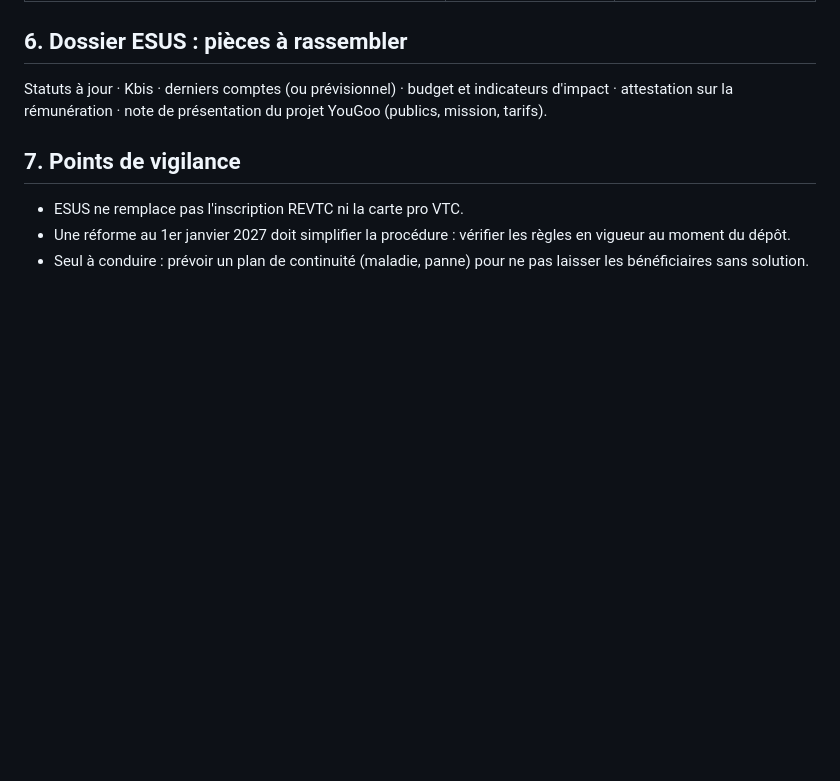
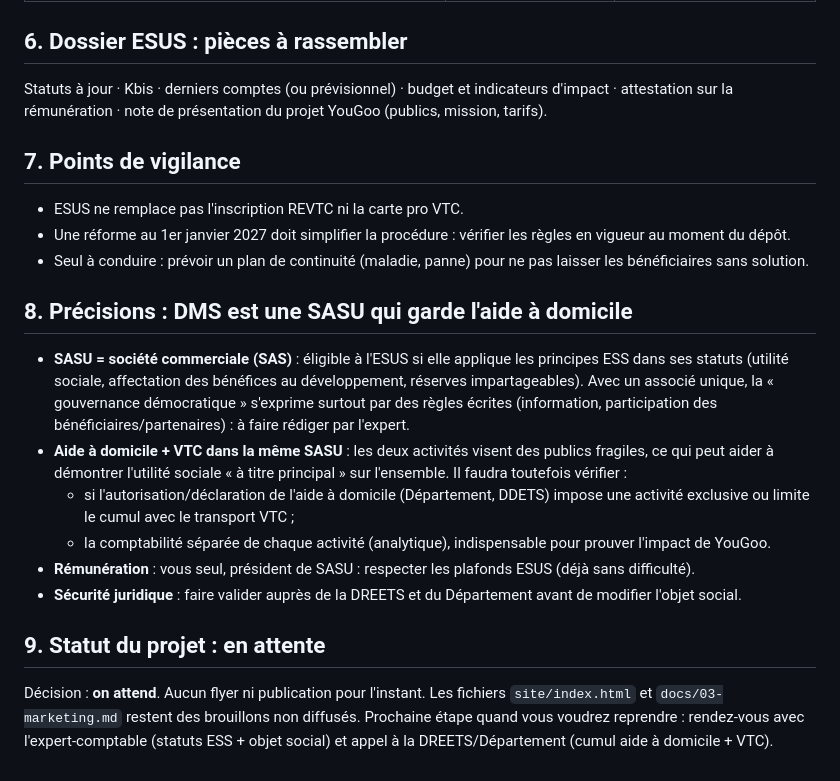
Before and after one commit to saliaatrid-svg/business-dollard, a Markdown page: docs/05-objet-social-esus.md, the part around the change. GitHub-like rendering; blank space fills up the shorter version.

Commit message:
Précisions SASU et mise en attente du projet
Co-Authored-By: Claude Sonnet 5.5 <noreply@anthropic.com>
Claude-Session: https://claude.ai/code/session_01XuY8vypPmYpFAHZDmi89P3

```diff
--- a/docs/05-objet-social-esus.md
+++ b/docs/05-objet-social-esus.md
@@ -54,3 +54,15 @@ Statuts à jour · Kbis · derniers comptes (ou prévisionnel) · budget et indi
 - ESUS ne remplace pas l'inscription REVTC ni la carte pro VTC.
 - Une réforme au 1er janvier 2027 doit simplifier la procédure : vérifier les règles en vigueur au moment du dépôt.
 - Seul à conduire : prévoir un plan de continuité (maladie, panne) pour ne pas laisser les bénéficiaires sans solution.
+
+## 8. Précisions : DMS est une SASU qui garde l'aide à domicile
+- **SASU = société commerciale (SAS)** : éligible à l'ESUS si elle applique les principes ESS dans ses statuts (utilité sociale, affectation des bénéfices au développement, réserves impartageables). Avec un associé unique, la « gouvernance démocratique » s'exprime surtout par des règles écrites (information, participation des bénéficiaires/partenaires) : à faire rédiger par l'expert.
+- **Aide à domicile + VTC dans la même SASU** : les deux activités visent des publics fragiles, ce qui peut aider à démontrer l'utilité sociale « à titre principal » sur l'ensemble. Il faudra toutefois vérifier :
+  - si l'autorisation/déclaration de l'aide à domicile (Département, DDETS) impose une activité exclusive ou limite le cumul avec le transport VTC ;
+  - la comptabilité séparée de chaque activité (analytique), indispensable pour prouver l'impact de YouGoo.
+- **Rémunération** : vous seul, président de SASU : respecter les plafonds ESUS (déjà sans difficulté).
+- **Sécurité juridique** : faire valider auprès de la DREETS et du Département avant de modifier l'objet social.
+
+## 9. Statut du projet : en attente
+Décision : **on attend**. Aucun flyer ni publication pour l'instant. Les fichiers `site/index.html` et `docs/03-marketing.md` restent des brouillons non diffusés.
+Prochaine étape quand vous voudrez reprendre : rendez-vous avec l'expert-comptable (statuts ESS + objet social) et appel à la DREETS/Département (cumul aide à domicile + VTC).
```
